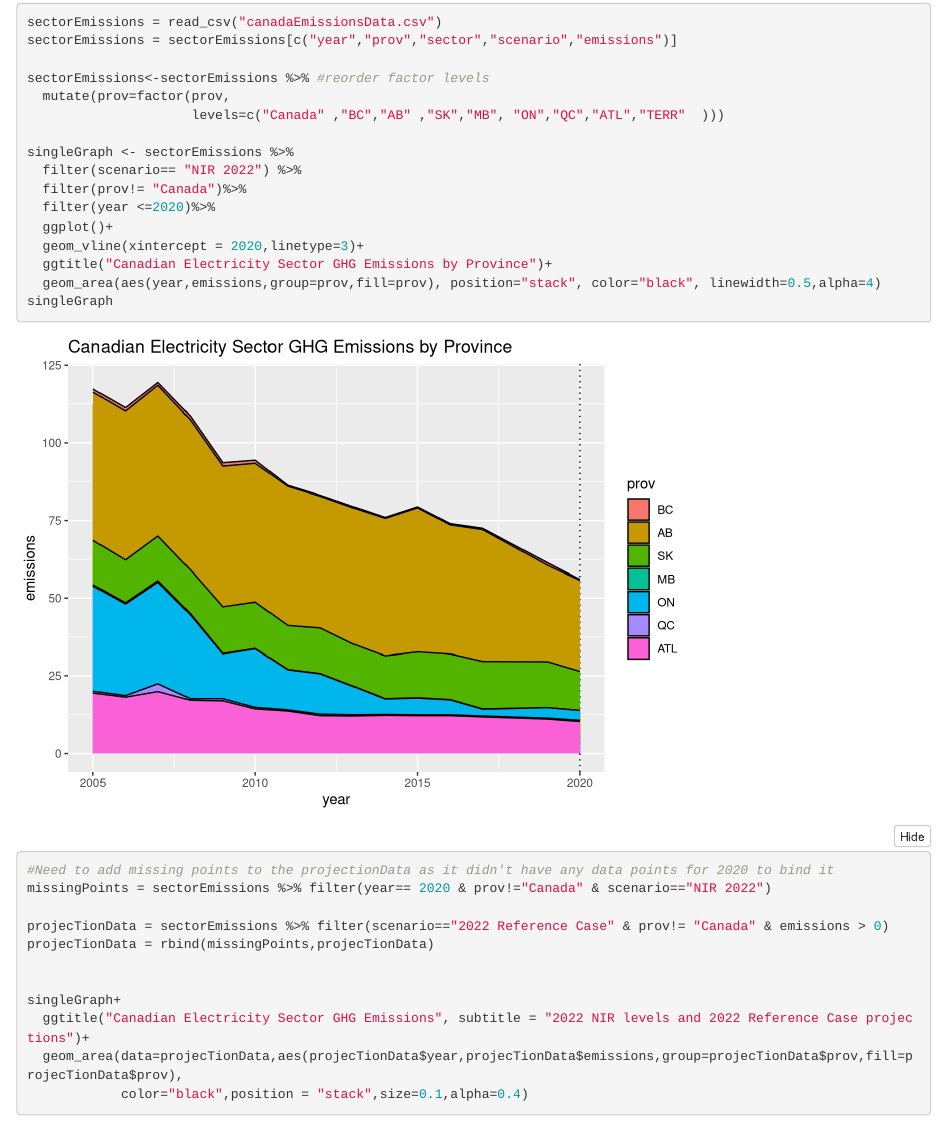
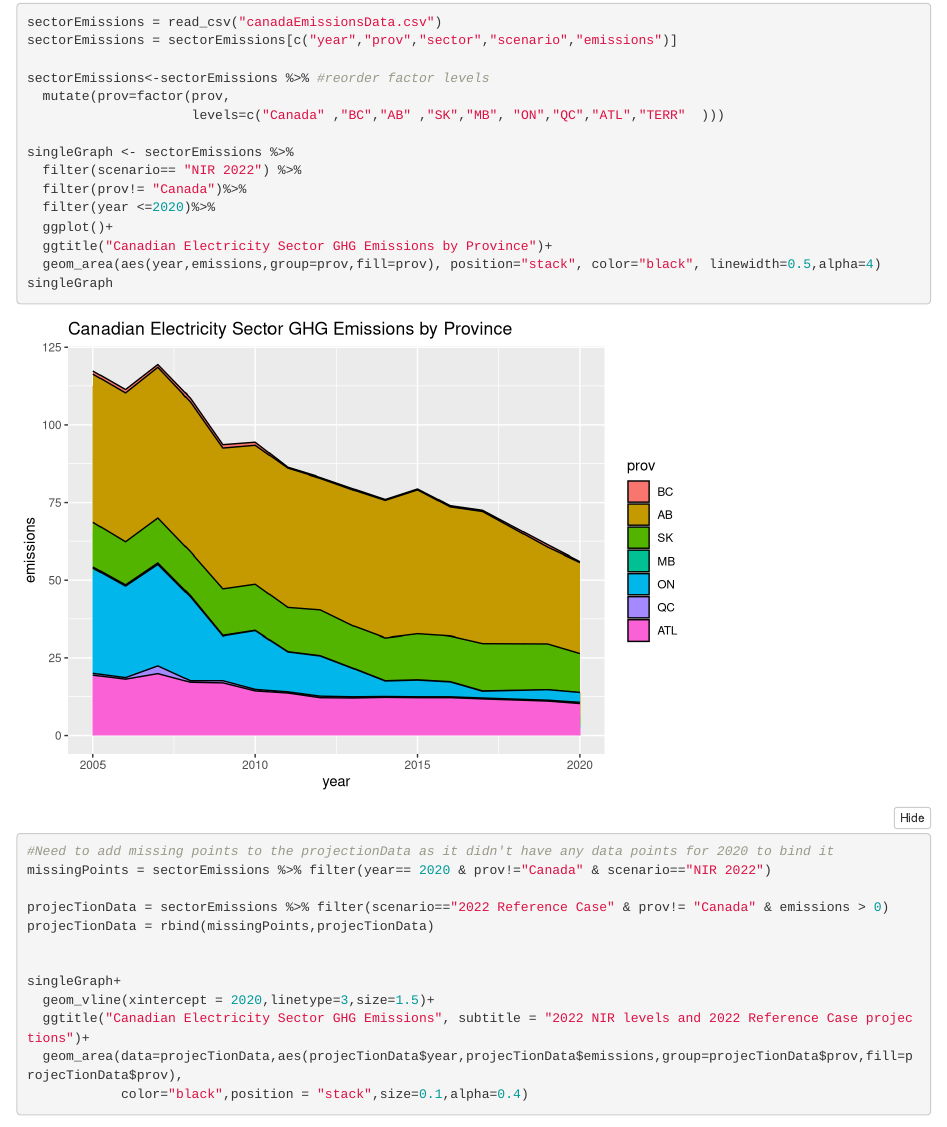
Before and after one commit to AbhinavParbhakar/emissionsData, an R Markdown document (data_assignment_3.rmd): the page in a window 1100 px wide, from 2380 px down, and a second part further down, joined at a grey line. Rendered offline with R 4.5, knitr and Pandoc, with nearby package versions; folded parts are opened; column names are cleaned by a stand-in for the janitor package.

Commit message:
made a small change

```diff
--- a/data_assignment_3.rmd
+++ b/data_assignment_3.rmd
@@ -81,7 +81,6 @@ singleGraph <- sectorEmissions %>%
   filter(prov!= "Canada")%>%
   filter(year <=2020)%>%
   ggplot()+
-  geom_vline(xintercept = 2020,linetype=3)+
   ggtitle("Canadian Electricity Sector GHG Emissions by Province")+
   geom_area(aes(year,emissions,group=prov,fill=prov), position="stack", color="black", linewidth=0.5,alpha=4)
 singleGraph
@@ -94,6 +93,7 @@ projecTionData = rbind(missingPoints,projecTionData)
 
 
 singleGraph+
+  geom_vline(xintercept = 2020,linetype=3,size=1.5)+
   ggtitle("Canadian Electricity Sector GHG Emissions", subtitle = "2022 NIR levels and 2022 Reference Case projections")+
   geom_area(data=projecTionData,aes(projecTionData$year,projecTionData$emissions,group=projecTionData$prov,fill=projecTionData$prov),
             color="black",position = "stack",size=0.1,alpha=0.4)
```
